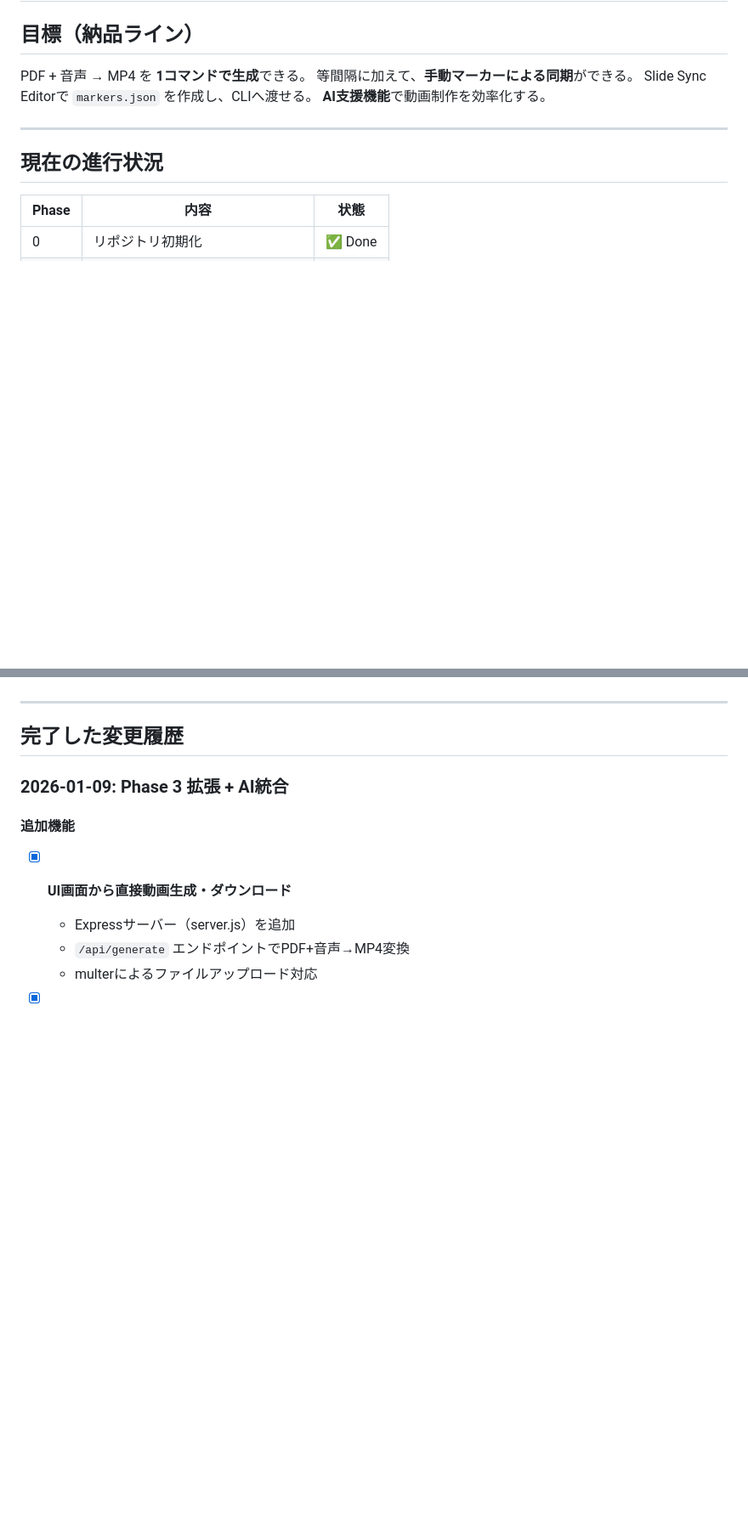
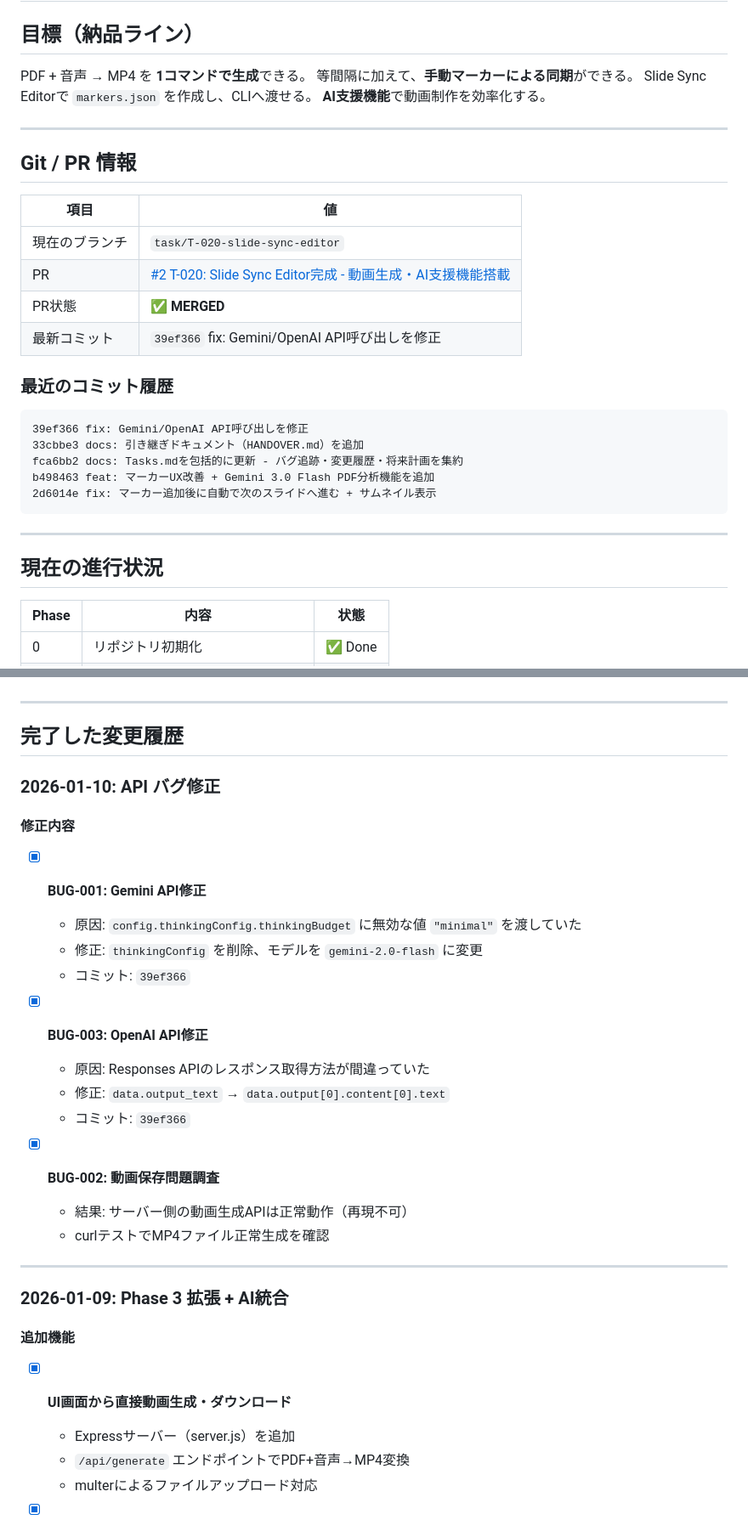
Before and after one commit to imzxelo/slidecast-pipeline, a Markdown page: Tasks.md, 2 parts joined by grey strips. Shown at 85% size. Drawn GitHub-style; blank space fills up the shorter version.

Commit message:
docs: Tasks.mdにGit/PR情報と変更履歴を追加
- Git/PRセクション追加（ブランチ、PR状態、コミット履歴）
- 2026-01-10のAPI修正内容を変更履歴に追加
- 技術スタックのAPI状態を修正済みに更新
- Agent.mdのバグ状態も更新

Co-Authored-By: Claude Opus 4.5 <noreply@anthropic.com>

````diff
--- a/Tasks.md
+++ b/Tasks.md
@@ -5,6 +5,26 @@ PDF + 音声 → MP4 を **1コマンドで生成**できる。
 等間隔に加えて、**手動マーカーによる同期**ができる。
 Slide Sync Editorで `markers.json` を作成し、CLIへ渡せる。
 **AI支援機能**で動画制作を効率化する。
+
+---
+
+## Git / PR 情報
+
+| 項目 | 値 |
+|------|-----|
+| 現在のブランチ | `task/T-020-slide-sync-editor` |
+| PR | [#2 T-020: Slide Sync Editor完成 - 動画生成・AI支援機能搭載](https://github.com/imzxelo/slidecast-pipeline/pull/2) |
+| PR状態 | ✅ **MERGED** |
+| 最新コミット | `39ef366` fix: Gemini/OpenAI API呼び出しを修正 |
+
+### 最近のコミット履歴
+```
+39ef366 fix: Gemini/OpenAI API呼び出しを修正
+33cbbe3 docs: 引き継ぎドキュメント（HANDOVER.md）を追加
+fca6bb2 docs: Tasks.mdを包括的に更新 - バグ追跡・変更履歴・将来計画を集約
+b498463 feat: マーカーUX改善 + Gemini 3.0 Flash PDF分析機能を追加
+2d6014e fix: マーカー追加後に自動で次のスライドへ進む + サムネイル表示
+```
 
 ---
 
@@ -49,6 +69,25 @@ Slide Sync Editorで `markers.json` を作成し、CLIへ渡せる。
 ---
 
 ## 完了した変更履歴
+
+### 2026-01-10: API バグ修正
+
+#### 修正内容
+- [x] **BUG-001: Gemini API修正**
+  - 原因: `config.thinkingConfig.thinkingBudget` に無効な値 `"minimal"` を渡していた
+  - 修正: `thinkingConfig` を削除、モデルを `gemini-2.0-flash` に変更
+  - コミット: `39ef366`
+
+- [x] **BUG-003: OpenAI API修正**
+  - 原因: Responses APIのレスポンス取得方法が間違っていた
+  - 修正: `data.output_text` → `data.output[0].content[0].text`
+  - コミット: `39ef366`
+
+- [x] **BUG-002: 動画保存問題調査**
+  - 結果: サーバー側の動画生成APIは正常動作（再現不可）
+  - curlテストでMP4ファイル正常生成を確認
+
+---
 
 ### 2026-01-09: Phase 3 拡張 + AI統合
 
````
Also changed, not shown: other parts of Tasks.md (+3 -3 lines), docs/Agent.md (+6 -6 lines).
